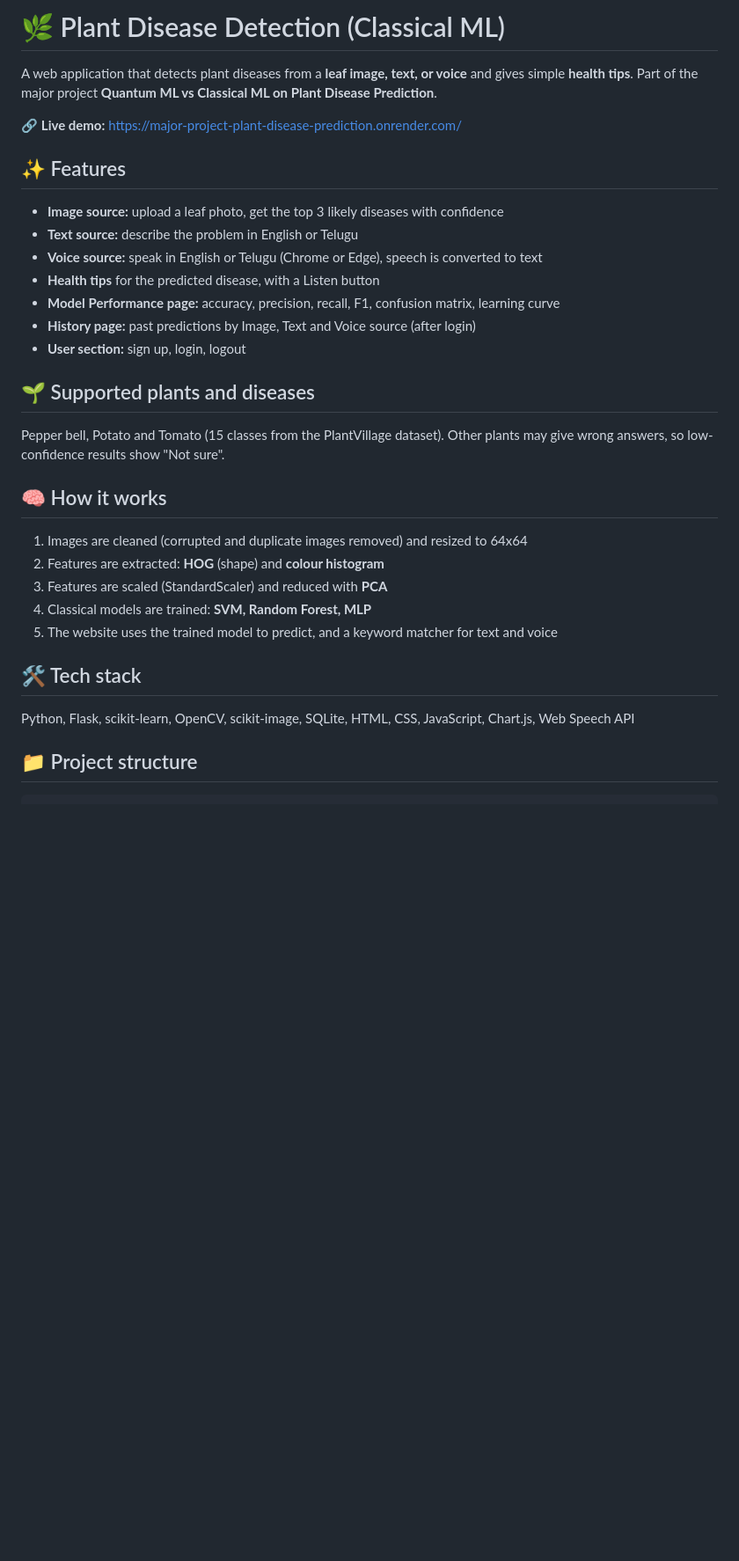
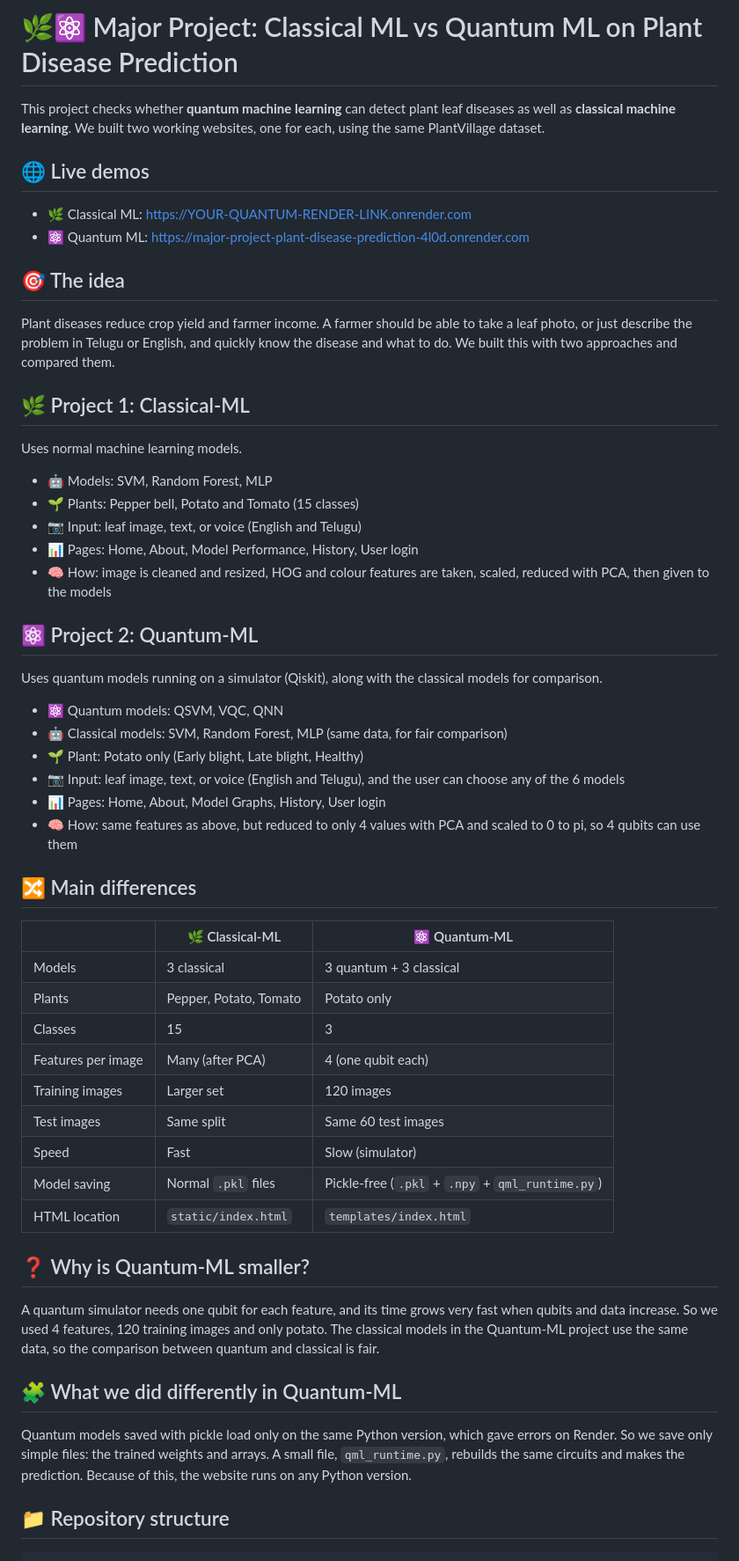
Before and after one commit to vani-1705/Major-Project-Plant-Disease-Prediction, a Markdown page: README.md, the part around one of its changes. Shown at 88% size. GitHub-like rendering; blank space fills up the shorter version.

````diff
--- a/README.md
+++ b/README.md
@@ -1,35 +1,59 @@
-# 🌿 Plant Disease Detection (Classical ML)
+# 🌿⚛️ Major Project: Classical ML vs Quantum ML on Plant Disease Prediction
 
-A web application that detects plant diseases from a **leaf image, text, or voice** and gives simple **health tips**. Part of the major project **Quantum ML vs Classical ML on Plant Disease Prediction**.
+This project checks whether **quantum machine learning** can detect plant leaf diseases as well as **classical machine learning**. We built two working websites, one for each, using the same PlantVillage dataset.
 
-🔗 **Live demo:** https://major-project-plant-disease-prediction.onrender.com/
+## 🌐 Live demos
 
-## ✨ Features
+- 🌿 Classical ML: https://YOUR-QUANTUM-RENDER-LINK.onrender.com
+- ⚛️ Quantum ML: https://major-project-plant-disease-prediction-4l0d.onrender.com
 
-- **Image source:** upload a leaf photo, get the top 3 likely diseases with confidence
-- **Text source:** describe the problem in English or Telugu
-- **Voice source:** speak in English or Telugu (Chrome or Edge), speech is converted to text
-- **Health tips** for the predicted disease, with a Listen button
-- **Model Performance page:** accuracy, precision, recall, F1, confusion matrix, learning curve
-- **History page:** past predictions by Image, Text and Voice source (after login)
-- **User section:** sign up, login, logout
+## 🎯 The idea
 
-## 🌱 Supported plants and diseases
+Plant diseases reduce crop yield and farmer income. A farmer should be able to take a leaf photo, or just describe the problem in Telugu or English, and quickly know the disease and what to do. We built this with two approaches and compared them.
 
-Pepper bell, Potato and Tomato (15 classes from the PlantVillage dataset). Other plants may give wrong answers, so low-confidence results show "Not sure".
+## 🌿 Project 1: Classical-ML
 
-## 🧠 How it works
+Uses normal machine learning models.
 
-1. Images are cleaned (corrupted and duplicate images removed) and resized to 64x64
-2. Features are extracted: **HOG** (shape) and **colour histogram**
-3. Features are scaled (StandardScaler) and reduced with **PCA**
-4. Classical models are trained: **SVM, Random Forest, MLP**
-5. The website uses the trained model to predict, and a keyword matcher for text and voice
+- 🤖 Models: SVM, Random Forest, MLP
+- 🌱 Plants: Pepper bell, Potato and Tomato (15 classes)
+- 📷 Input: leaf image, text, or voice (English and Telugu)
+- 📊 Pages: Home, About, Model Performance, History, User login
+- 🧠 How: image is cleaned and resized, HOG and colour features are taken, scaled, reduced with PCA, then given to the models
 
-## 🛠️ Tech stack
+## ⚛️ Project 2: Quantum-ML
 
-Python, Flask, scikit-learn, OpenCV, scikit-image, SQLite, HTML, CSS, JavaScript, Chart.js, Web Speech API
+Uses quantum models running on a simulator (Qiskit), along with the classical models for comparison.
 
-## 📁 Project structure
+- ⚛️ Quantum models: QSVM, VQC, QNN
+- 🤖 Classical models: SVM, Random Forest, MLP (same data, for fair comparison)
+- 🌱 Plant: Potato only (Early blight, Late blight, Healthy)
+- 📷 Input: leaf image, text, or voice (English and Telugu), and the user can choose any of the 6 models
+- 📊 Pages: Home, About, Model Graphs, History, User login
+- 🧠 How: same features as above, but reduced to only 4 values with PCA and scaled to 0 to pi, so 4 qubits can use them
+
+## 🔀 Main differences
+
+| | 🌿 Classical-ML | ⚛️ Quantum-ML |
+|---|---|---|
+| Models | 3 classical | 3 quantum + 3 classical |
+| Plants | Pepper, Potato, Tomato | Potato only |
+| Classes | 15 | 3 |
+| Features per image | Many (after PCA) | 4 (one qubit each) |
+| Training images | Larger set | 120 images |
+| Test images | Same split | Same 60 test images |
+| Speed | Fast | Slow (simulator) |
+| Model saving | Normal `.pkl` files | Pickle-free (`.pkl` + `.npy` + `qml_runtime.py`) |
+| HTML location | `static/index.html` | `templates/index.html` |
+
+## ❓ Why is Quantum-ML smaller?
+
+A quantum simulator needs one qubit for each feature, and its time grows very fast when qubits and data increase. So we used 4 features, 120 training images and only potato. The classical models in the Quantum-ML project use the same data, so the comparison between quantum and classical is fair.
+
+## 🧩 What we did differently in Quantum-ML
+
+Quantum models saved with pickle load only on the same Python version, which gave errors on Render. So we save only simple files: the trained weights and arrays. A small file, `qml_runtime.py`, rebuilds the same circuits and makes the prediction. Because of this, the website runs on any Python version.
+
+## 📁 Repository structure
 
 ```
````
Also changed, not shown: other parts of README.md (+47 -26 lines).
